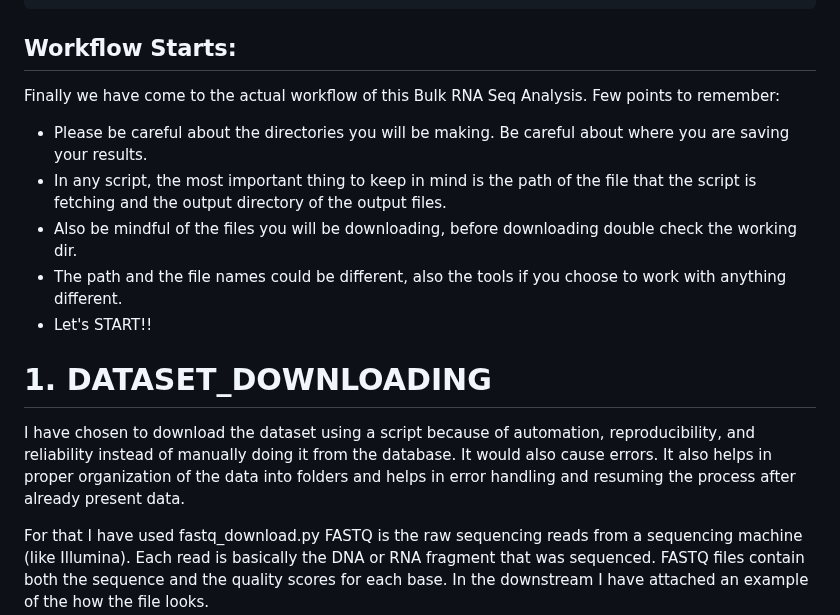
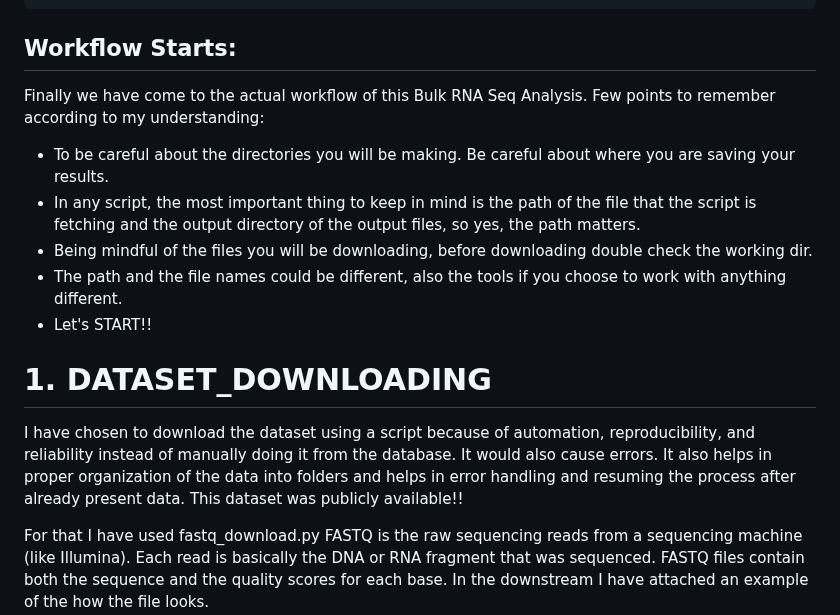
Before and after one commit to Bidya122/Bulk_RNAseq_Analysis, a Markdown page: README.md, the part around the change. Rendered like a GitHub page.

````diff
--- a/README.md
+++ b/README.md
@@ -249,16 +249,16 @@ conda config --set auto_activate_base false
 sudo apt install subread
 ```
 ## Workflow Starts:
-Finally we have come to the actual workflow of this Bulk RNA Seq Analysis. Few points to remember:
-- Please be careful about the directories you will be making. Be careful about where you are saving your results.
-- In any script, the most important thing to keep in mind is the path of the file that the script is fetching and the output directory of the output files.
-- Also be mindful of the files you will be downloading, before downloading double check the working dir.
+Finally we have come to the actual workflow of this Bulk RNA Seq Analysis. Few points to remember according to my understanding:
+- To be careful about the directories you will be making. Be careful about where you are saving your results.
+- In any script, the most important thing to keep in mind is the path of the file that the script is fetching and the output directory of the output files, so yes, the path matters.
+-  Being mindful of the files you will be downloading, before downloading double check the working dir.
 - The path and the file names could be different, also the tools if you choose to work with anything different.
 - Let's START!!
 
 # **1. DATASET_DOWNLOADING**
 
-I have chosen to download the dataset using a script because of automation, reproducibility, and reliability instead of manually doing it from the database. It would also cause errors. It also helps in proper organization of the data into folders and helps in error handling and resuming the process after already present data.
+I have chosen to download the dataset using a script because of automation, reproducibility, and reliability instead of manually doing it from the database. It would also cause errors. It also helps in proper organization of the data into folders and helps in error handling and resuming the process after already present data. This dataset was publicly available!!
 
 For that I have used fastq_download.py FASTQ is the raw sequencing reads from a sequencing machine (like Illumina). Each read is basically the DNA or RNA fragment that was sequenced. FASTQ files contain both the sequence and the quality scores for each base. In the downstream I have attached an example of the how the file looks.
 *Command/Script Explanation: Download raw SRA files from NCBI > Convert them to FASTQ files ready for RNA-Seq analysis > Compress and organize the reads automatically > Reports the time taken for each step.*
````
